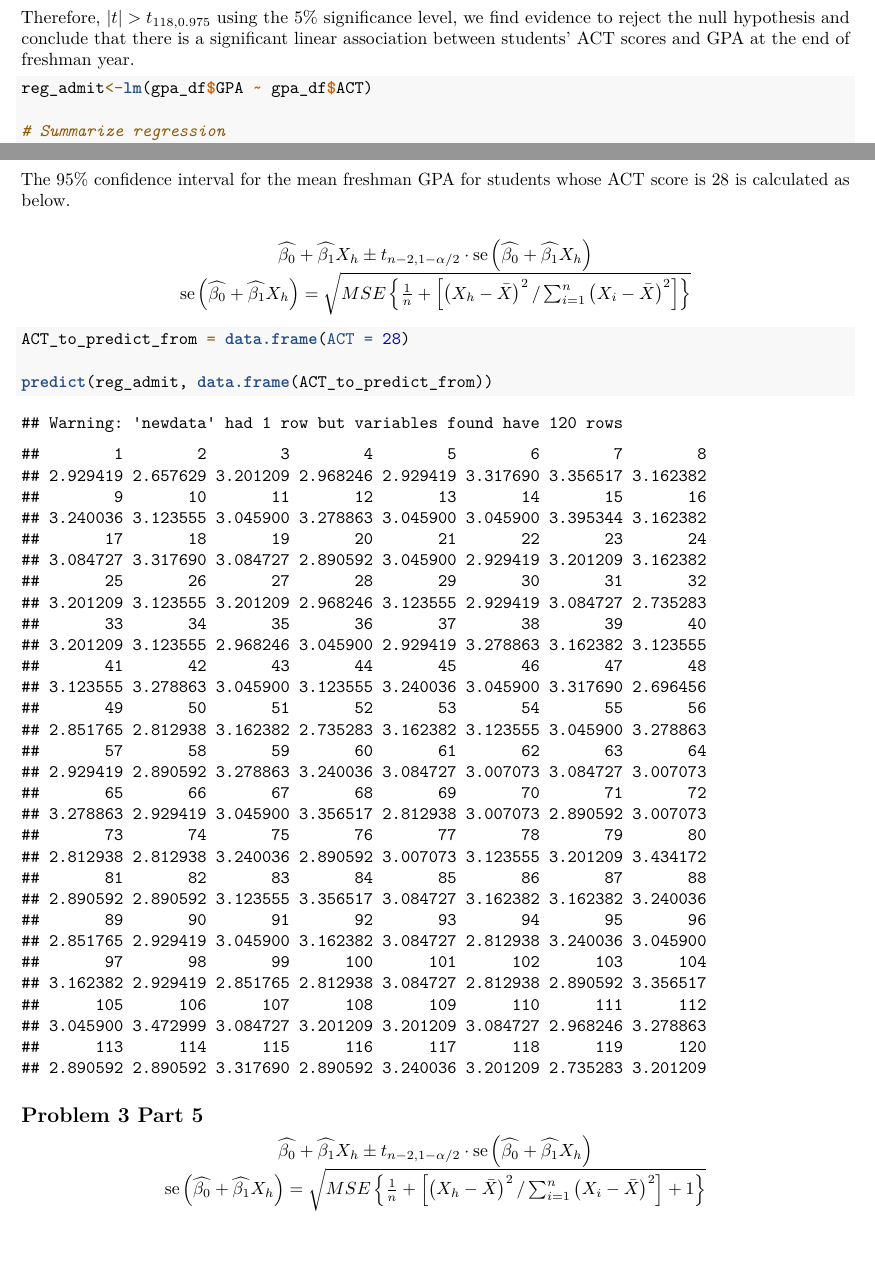
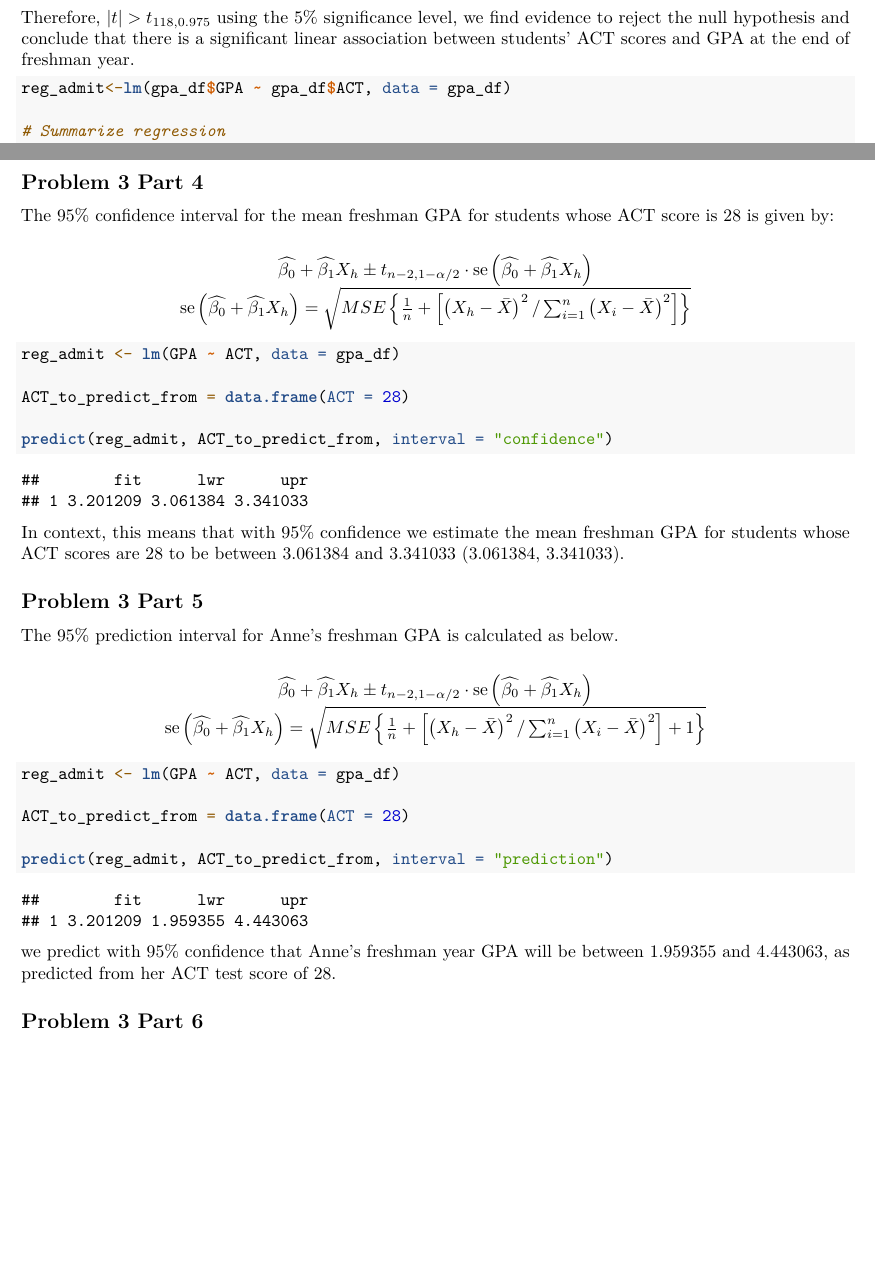
Before and after one commit to EmilHafeez/p8130_hw5_eh2928, an R Markdown document (p8130_hw5_eh228.Rmd): two parts of pages 4 and 6 of 7 before the commit and two parts of pages 4 and 6 of 6 after it, joined at a grey line, cut so that both start at the same text, the shorter picture padded with empty space. Rendered offline with R 4.5, knitr and Pandoc, then LaTeX, with nearby package versions.

Commit message:
regression formulation adjusted to improve confidence interval output. also changed the requisite interpretations.

````diff
--- a/p8130_hw5_eh228.Rmd
+++ b/p8130_hw5_eh228.Rmd
@@ -167,7 +167,7 @@ The corresponding critical value is fixed by \(t_{n-2, 1-(\alpha/2)}\) and the d
 Therefore, \(|t| > t_{118, 0.975}\) using the 5% significance level, we find evidence to reject the null hypothesis and conclude that there is a significant linear association between students' ACT scores and GPA at the end of freshman year.
 
 ```{r}
-reg_admit<-lm(gpa_df$GPA ~ gpa_df$ACT)
+reg_admit<-lm(gpa_df$GPA ~ gpa_df$ACT, data = gpa_df)
 
 # Summarize regression
 summary(reg_admit)
@@ -195,7 +195,7 @@ In our context, the 95% confidence interval for the true slope is equal to \(0.0
 
 ## Problem 3 Part 4
 
-The 95% confidence interval for the mean freshman GPA for students whose ACT score is 28 is calculated as below.
+The 95% confidence interval for the mean freshman GPA for students whose ACT score is 28 is given by:
 
 $$
 \begin{array}{c}
@@ -205,13 +205,19 @@ $$
 $$
 
 ```{r}
+reg_admit <- lm(GPA ~ ACT, data = gpa_df)
+
 ACT_to_predict_from = data.frame(ACT = 28)
 
-predict(reg_admit, data.frame(ACT_to_predict_from))
+predict(reg_admit, ACT_to_predict_from, interval = "confidence")
 
 ```
 
+In context, this means that with 95% confidence we estimate the mean freshman GPA for students whose ACT scores are 28 to be between 3.061384 and 3.341033 (3.061384, 3.341033).
+
 ## Problem 3 Part 5
+
+The 95% prediction interval for Anne's freshman GPA is calculated as below.
 
 $$
 \begin{array}{c}
@@ -219,6 +225,15 @@ $$
 \operatorname{se}\left(\widehat{\beta_{0}}+\widehat{\beta_{1}} X_{h}\right)=\sqrt{M S E\left\{\frac{1}{n}+\left[\left(X_{h}-\bar{X}\right)^{2} / \sum_{i=1}^{n}\left(X_{i}-\bar{X}\right)^{2}\right] + 1\right\}}
 \end{array}
 $$
+```{r}
+reg_admit <- lm(GPA ~ ACT, data = gpa_df)
+
+ACT_to_predict_from = data.frame(ACT = 28)
+
+predict(reg_admit, ACT_to_predict_from, interval = "prediction")
+```
+
+we predict with 95% confidence that Anne's freshman year GPA will be between 1.959355 and 4.443063, as predicted from her ACT test score of 28.
 
 ## Problem 3 Part 6
 
````
Also changed, not shown: p8130_hw5_eh228.pdf.
